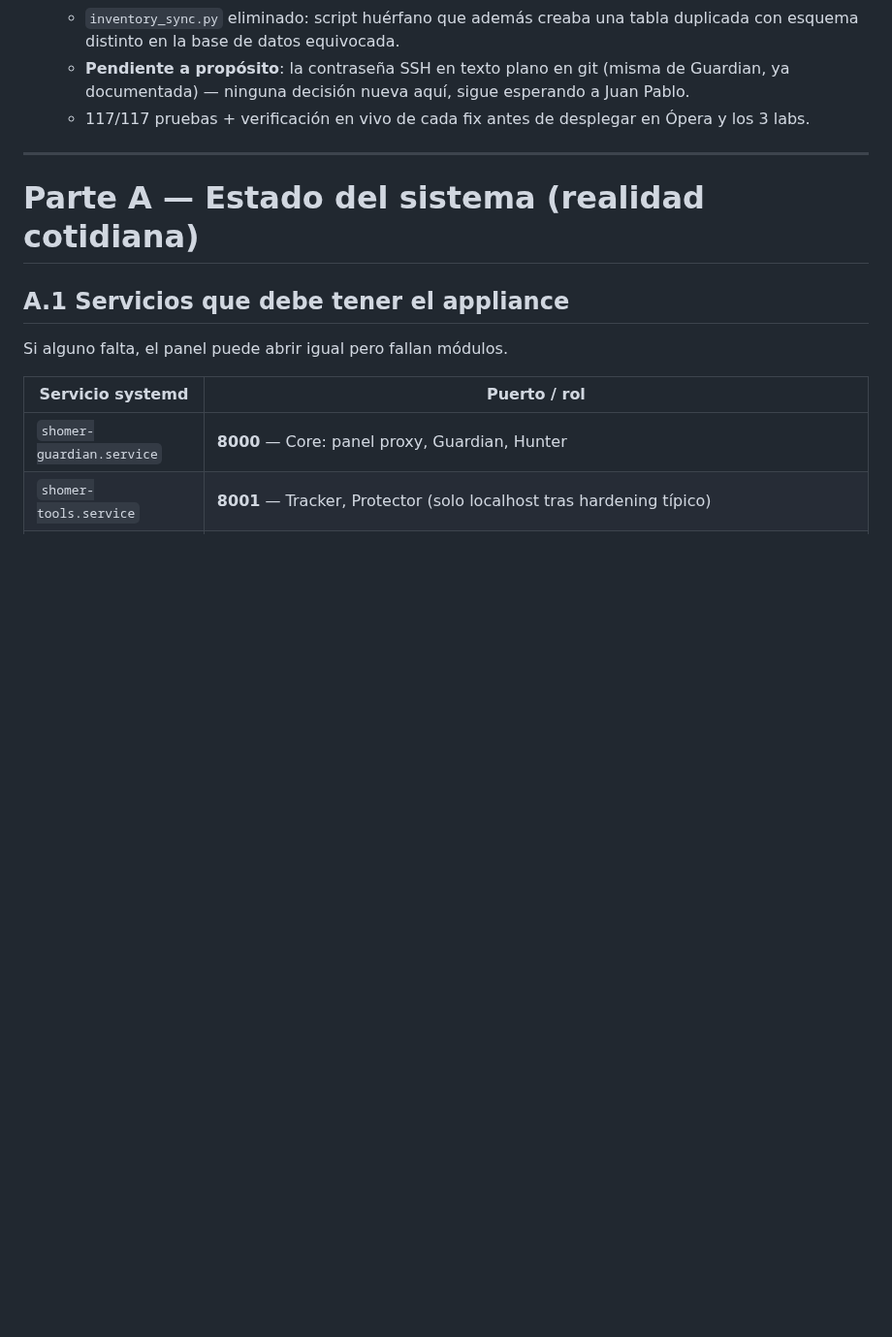
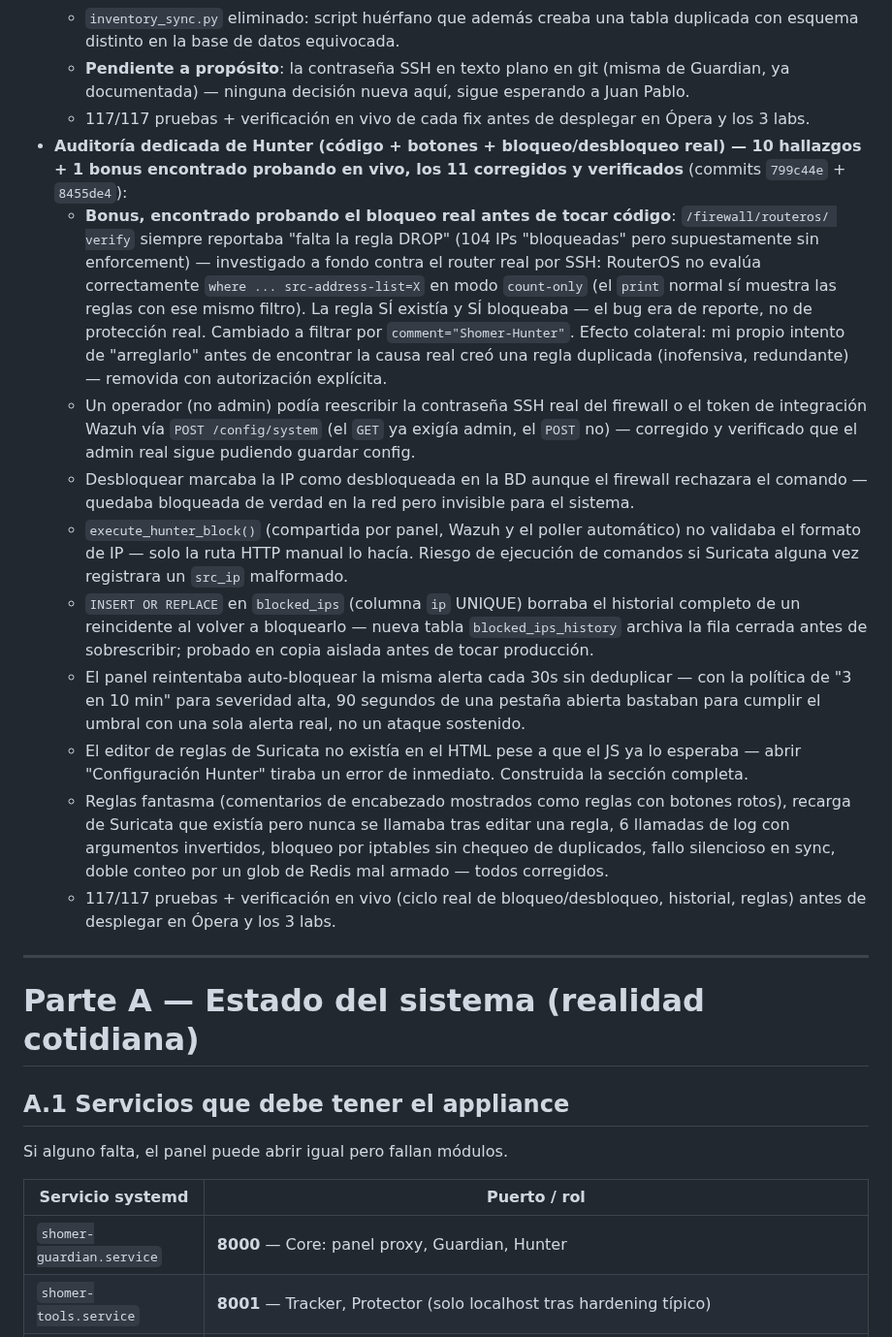
Before and after one commit to Jpad2025/shomer-sentinel, a Markdown page: CLAUDE.md, the part around the change. Shown at 97% size. Rendered like a GitHub page; blank space fills up the shorter version.

Commit message:
Documentar cierre de auditoria Hunter en Sesion 82
10 hallazgos del audit + 1 bug real encontrado probando en vivo
(RouterOS count-only no evalua src-address-list), los 11
corregidos y verificados en produccion.

Co-Authored-By: Claude Sonnet 5 <noreply@anthropic.com>

```diff
--- a/CLAUDE.md
+++ b/CLAUDE.md
@@ -1315,6 +1315,39 @@ v1.29.0 para el detalle línea por línea de cada fix):
   - **Pendiente a propósito**: la contraseña SSH en texto plano en git (misma de Guardian, ya
     documentada) — ninguna decisión nueva aquí, sigue esperando a Juan Pablo.
   - 117/117 pruebas + verificación en vivo de cada fix antes de desplegar en Ópera y los 3 labs.
+- **Auditoría dedicada de Hunter (código + botones + bloqueo/desbloqueo real) — 10 hallazgos +
+  1 bonus encontrado probando en vivo, los 11 corregidos y verificados** (commits `799c44e` +
+  `8455de4`):
+  - **Bonus, encontrado probando el bloqueo real antes de tocar código**: `/firewall/routeros/
+    verify` siempre reportaba "falta la regla DROP" (104 IPs "bloqueadas" pero supuestamente sin
+    enforcement) — investigado a fondo contra el router real por SSH: RouterOS no evalúa
+    correctamente `where ... src-address-list=X` en modo `count-only` (el `print` normal sí
+    muestra las reglas con ese mismo filtro). La regla SÍ existía y SÍ bloqueaba — el bug era
+    de reporte, no de protección real. Cambiado a filtrar por `comment="Shomer-Hunter"`.
+    Efecto colateral: mi propio intento de "arreglarlo" antes de encontrar la causa real creó
+    una regla duplicada (inofensiva, redundante) — removida con autorización explícita.
+  - Un operador (no admin) podía reescribir la contraseña SSH real del firewall o el token de
+    integración Wazuh vía `POST /config/system` (el `GET` ya exigía admin, el `POST` no) —
+    corregido y verificado que el admin real sigue pudiendo guardar config.
+  - Desbloquear marcaba la IP como desbloqueada en la BD aunque el firewall rechazara el
+    comando — quedaba bloqueada de verdad en la red pero invisible para el sistema.
+  - `execute_hunter_block()` (compartida por panel, Wazuh y el poller automático) no validaba
+    el formato de IP — solo la ruta HTTP manual lo hacía. Riesgo de ejecución de comandos si
+    Suricata alguna vez registrara un `src_ip` malformado.
+  - `INSERT OR REPLACE` en `blocked_ips` (columna `ip` UNIQUE) borraba el historial completo de
+    un reincidente al volver a bloquearlo — nueva tabla `blocked_ips_history` archiva la fila
+    cerrada antes de sobrescribir; probado en copia aislada antes de tocar producción.
+  - El panel reintentaba auto-bloquear la misma alerta cada 30s sin deduplicar — con la política
+    de "3 en 10 min" para severidad alta, 90 segundos de una pestaña abierta bastaban para
+    cumplir el umbral con una sola alerta real, no un ataque sostenido.
+  - El editor de reglas de Suricata no existía en el HTML pese a que el JS ya lo esperaba —
+    abrir "Configuración Hunter" tiraba un error de inmediato. Construida la sección completa.
+  - Reglas fantasma (comentarios de encabezado mostrados como reglas con botones rotos),
+    recarga de Suricata que existía pero nunca se llamaba tras editar una regla, 6 llamadas de
+    log con argumentos invertidos, bloqueo por iptables sin chequeo de duplicados, fallo
+    silencioso en sync, doble conteo por un glob de Redis mal armado — todos corregidos.
+  - 117/117 pruebas + verificación en vivo (ciclo real de bloqueo/desbloqueo, historial,
+    reglas) antes de desplegar en Ópera y los 3 labs.
 
 ---
 # Parte A — Estado del sistema (realidad cotidiana)
```
